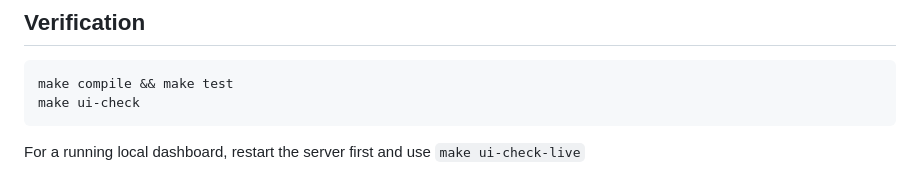
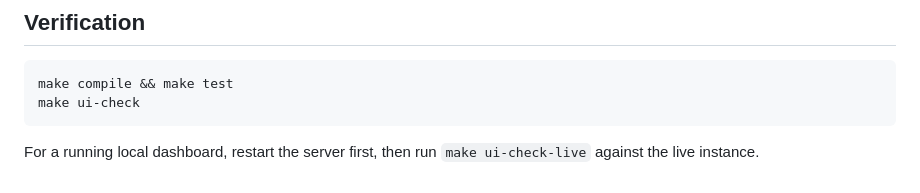
Before and after one commit to Hamachi-Multi/codex-token-bola-sandbox-public, a Markdown page: README.md, the part around the change. Rendered like a GitHub page.

Commit message:
fix: clarify live dashboard verification

````diff
--- a/README.md
+++ b/README.md
@@ -197,4 +197,4 @@ make compile && make test
 make ui-check
 ```
 
-For a running local dashboard, restart the server first and use `make ui-check-live`
+For a running local dashboard, restart the server first, then run `make ui-check-live` against the live instance.
````
